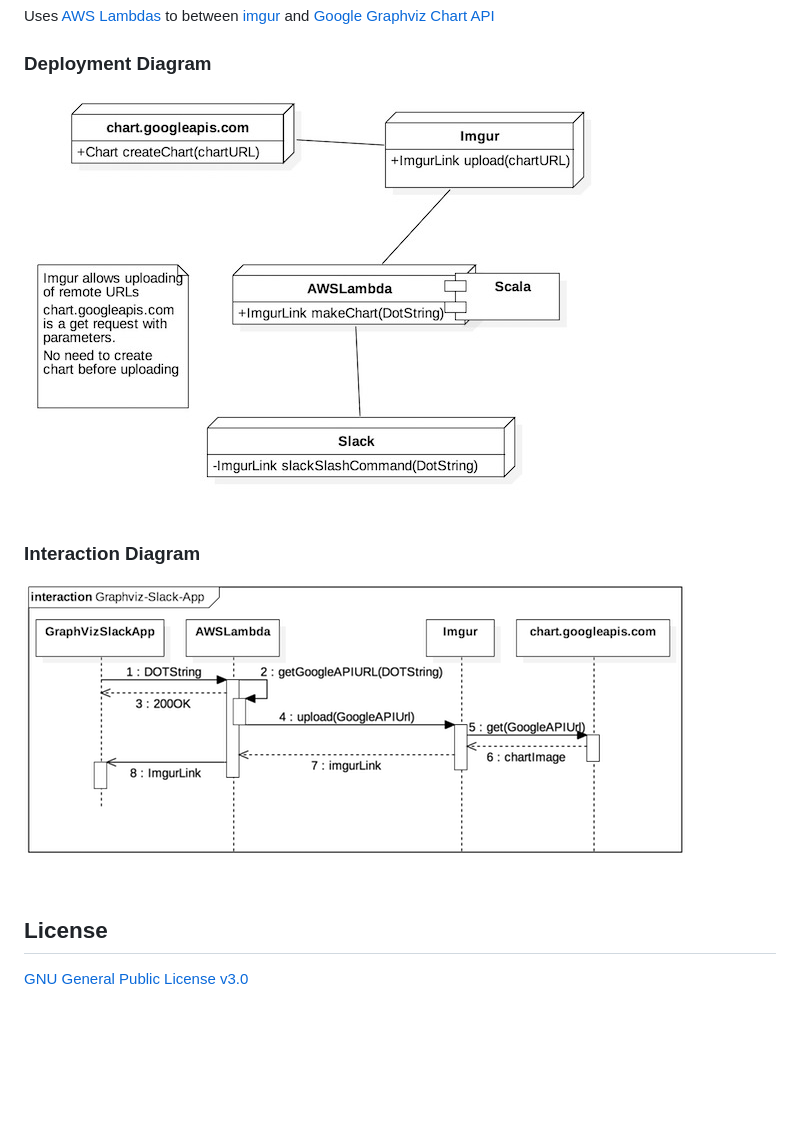
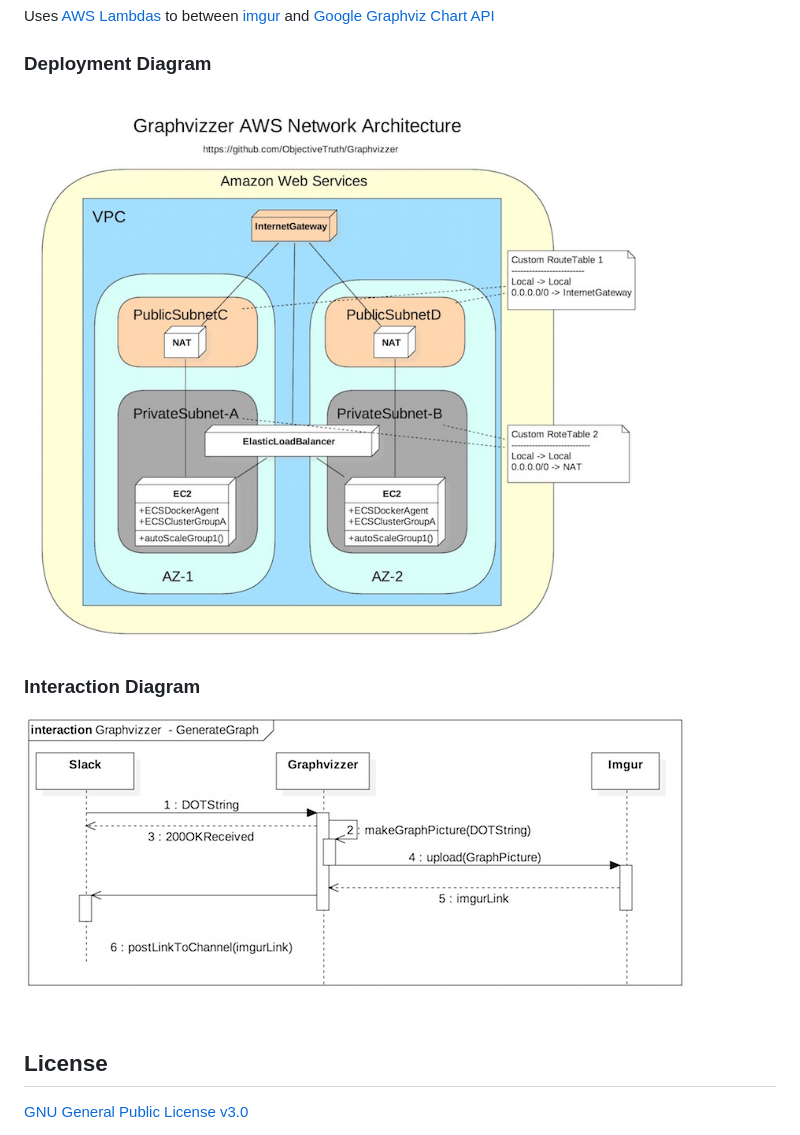
Before and after one commit to ObjectiveTruth/Graphvizzer, a Markdown page: README.MD, the part around the change. GitHub-like rendering; pictures changed too: readme_resources/DeploymentDiagram.jpeg, readme_resources/InteractionDiagram.jpeg (added), readme_resources/InteractionDiagram.png (deleted); blank space fills up the shorter version.

Commit message:
Updated Diagrams with new correct architecture

```diff
--- a/README.MD
+++ b/README.MD
@@ -35,7 +35,7 @@ Uses [AWS Lambdas](https://aws.amazon.com/lambda/details/) to between [imgur](ht
 
 ### Interaction Diagram
 
-![Interaction Diagram](readme_resources/InteractionDiagram.png "Interaction Diagram")
+![Interaction Diagram](readme_resources/InteractionDiagram.jpeg "Interaction Diagram")
 
 ## License
 
```
Also changed, not shown: 1 other file.
